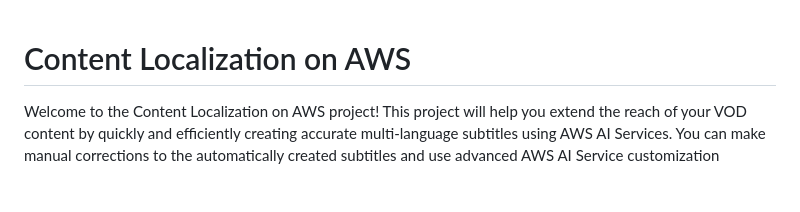
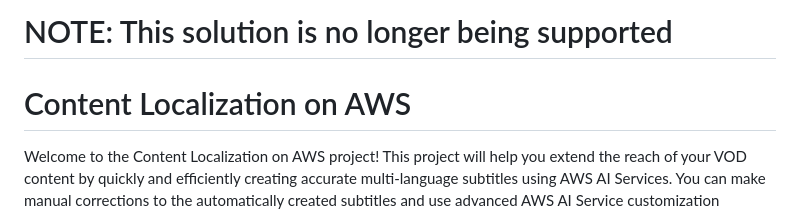
Before and after one commit to aws-solutions/content-localization-on-aws, a Markdown page: README.md, the part around the change. Rendered like a GitHub page; blank space fills up the shorter version.

Commit message:
Update README.md
deprecated

```diff
--- a/README.md
+++ b/README.md
@@ -1,3 +1,5 @@
+# NOTE: This solution is no longer being supported
+
 # Content Localization on AWS
 
 Welcome to the Content Localization on AWS project!   This project will help you extend the reach of your VOD content by quickly and efficiently creating accurate multi-language subtitles using AWS AI Services.  You can make manual corrections to the automatically created subtitles and use advanced AWS AI Service customization features to improve the results of the automation for your content domain. Content Localization is built on [Media Insights on AWS](https://github.com/aws-solutions/media-insights-on-aws), a framework that helps accelerate the development of serverless applications that process video, images, audio, and text with artificial intelligence services and multimedia services on AWS.
```
